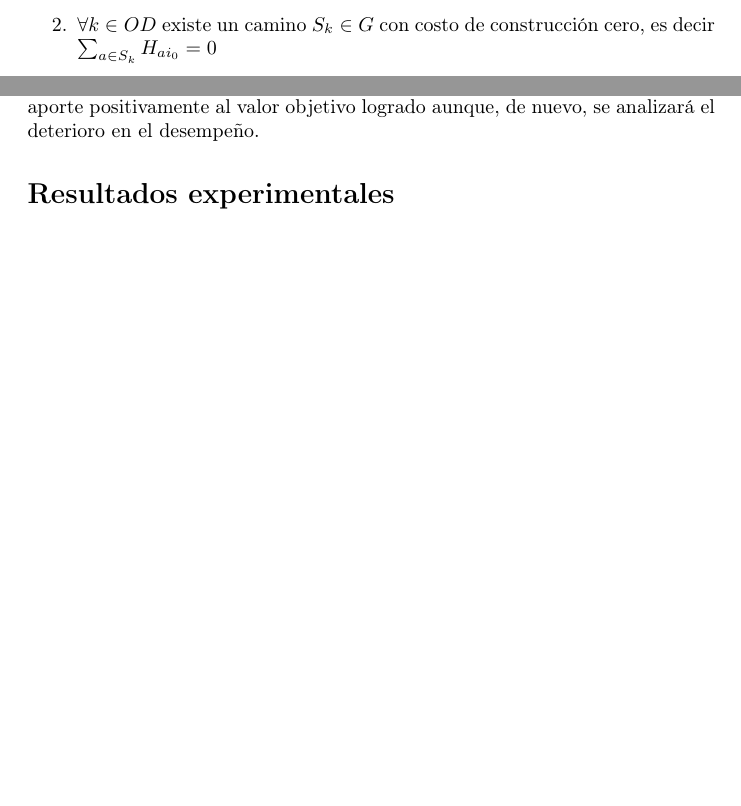
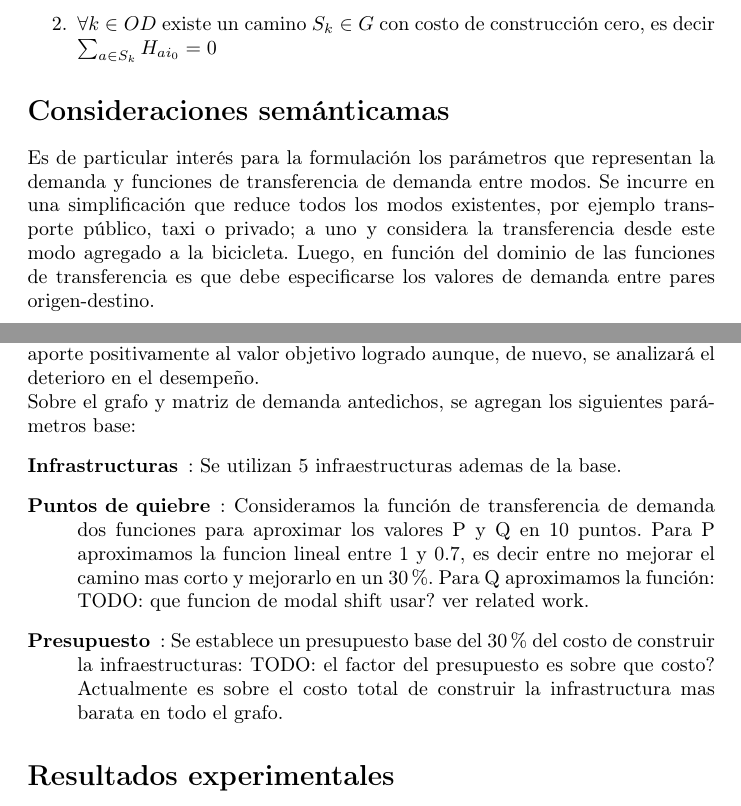
Before and after one commit to joaquinco/bicycle-network-design, a LaTeX thesis (thesis/doc/document.tex): two parts of pages 4 and 18 of 19, joined at a grey line, cut so that both start at the same text, the shorter picture padded with empty space. Compiled offline with pdfLaTeX.

Commit message:
update document

```diff
--- a/thesis/doc/document.tex
+++ b/thesis/doc/document.tex
@@ -107,6 +111,10 @@
     \item {$G$ es conexo}
     \item {$\forall k \in OD$ existe un camino $S_k \in G$ con costo de construcción cero, es decir $\sum_{a \in S_k} H_{ai_0} = 0$}
   \end{enumerate}
+
+  \section*{Consideraciones semánticamas}
+
+  Es de particular interés para la formulación los parámetros que representan la demanda y funciones de transferencia de demanda entre modos. Se incurre en una simplificación que reduce todos los modos existentes, por ejemplo transporte público, taxi o privado; a uno y considera la transferencia desde este modo agregado a la bicicleta. Luego, en función del dominio de las funciones de transferencia es que debe especificarse los valores de demanda entre pares origen-destino.
 
   \subsection*{Validación de la formulación}
 
@@ -439,9 +448,16 @@
 
   En esta sección se busca determinar que características deben tener ciertos parámetros para que la formulaciones devuelva mejores resultados, mas allá de incrementos en el presupuesto. La cantidad de infraestructuras disponibles en una instancia es determinante respecto a la mejora de los caminos, es de esperar que la formulación decida utilizar mejores infraestructuras en los arcos con mayores flujo tanto como el presupuesto lo habilite y la demanda transferida lo amerite. En principio no hay sentido para limitar este número a un valor distinto al mayor posible a menos que el deteriorio en el tiempo de ejecución en comparación a los beneficios en terminos de demanda transferida sea inmanejable. Respecto a los puntos de quiebre se espera que una mayor granuladidad aporte positivamente al valor objetivo logrado aunque, de nuevo, se analizará el deterioro en el desempeño.
 
+  Sobre el grafo y matriz de demanda antedichos, se agregan los siguientes parámetros base:
+  \begin{description}
+    \item[Infrastructuras]: Se utilizan 5 infraestructuras ademas de la base.
+    \item[Puntos de quiebre]: Consideramos la función de transferencia de demanda
+        dos funciones para aproximar los valores P y Q en 10 puntos. Para P aproximamos la funcion lineal entre 1 y 0.7, es decir entre no mejorar el camino mas corto y mejorarlo en un 30\%. Para Q aproximamos la función: TODO: que funcion de modal shift usar? ver related work.
+    \item[Presupuesto]: Se establece un presupuesto base del 30\% del costo de construir la infraestructuras: TODO: el factor del presupuesto es sobre que costo? Actualmente es sobre el costo total de construir la infrastructura mas barata en todo el grafo.
+  \end{description}
 
 
-  % TDO: pensar plan de perturbacion de parámetros.
+  % TODO: pensar plan de perturbacion de parámetros.
 
   \section*{Resultados experimentales}
 
```
Also changed, not shown: thesis/notes/kara2004.md (deleted, +0 -5 lines), thesis/notes/papers.md (renamed from thesis/notes/marin2007.md, +6 -0 lines), thesis/doc/document.tex (10 more changed lines).
